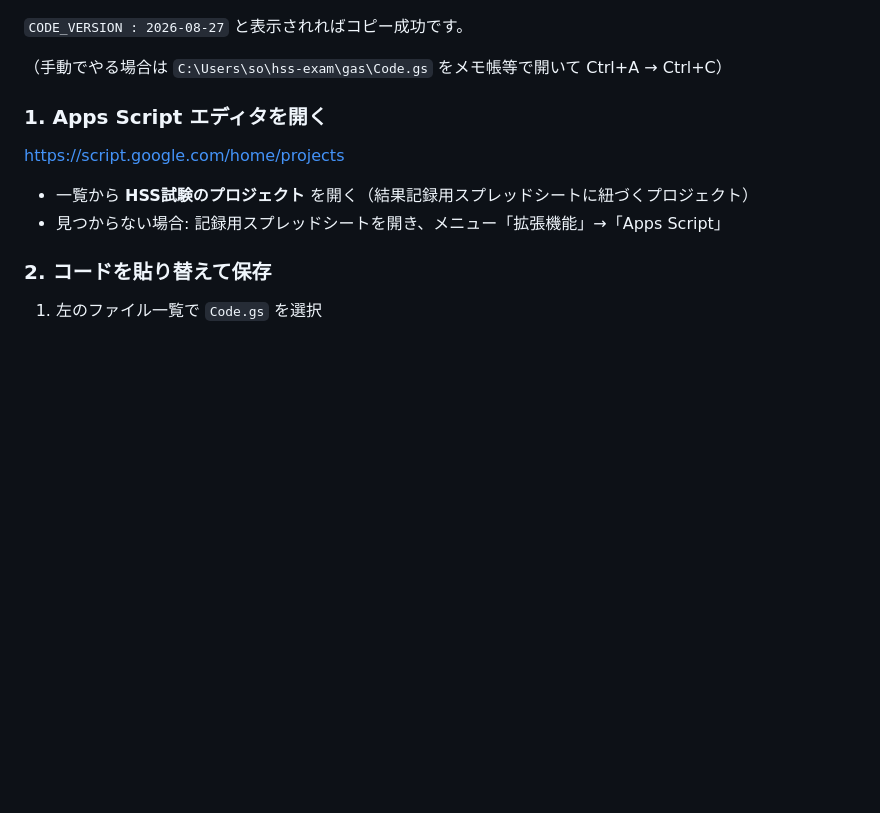
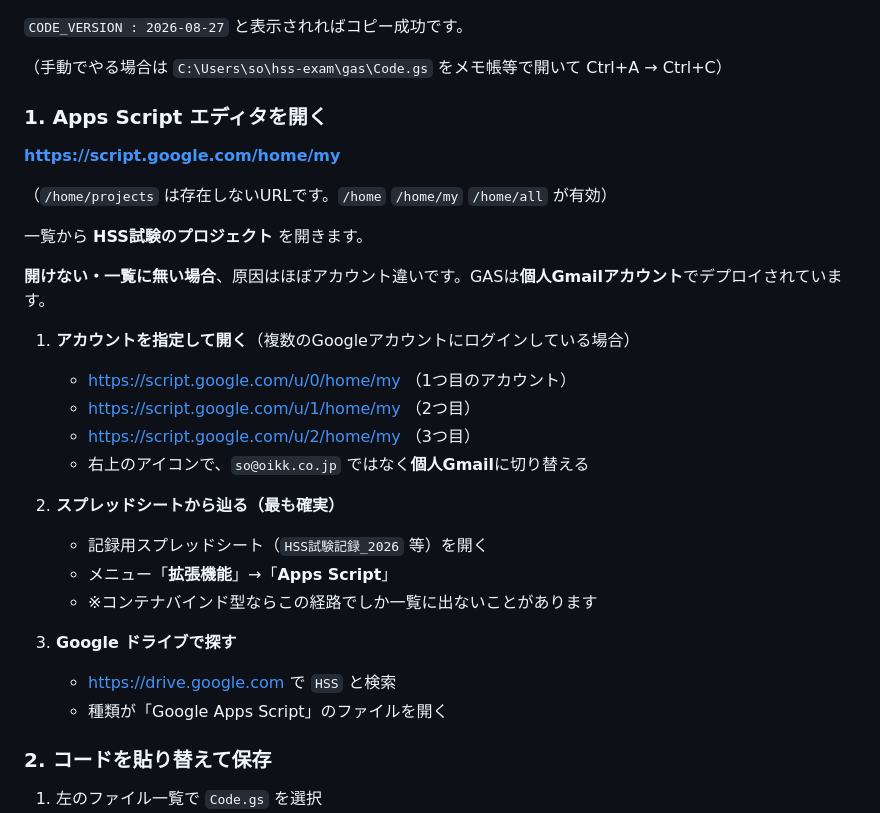
Before and after one commit to shoichiokada225-sys/hss-exam, a Markdown page: gas/DEPLOY.md, the part around the change. Rendered like a GitHub page; blank space fills up the shorter version.

Commit message:
fix(gas): エディタURLの誤りを訂正しアカウント違いの回避手順を追加
/home/projects は404（実測）。正は /home/my。GASは個人Gmailでデプロイされて
いるため、アカウント違いで一覧に出ない場合の /u/N/ 指定・スプレッドシートの
拡張機能経由・Driveで検索の3経路を記載

Co-Authored-By: Claude Opus 5 (1M context) <noreply@anthropic.com>

```diff
--- a/gas/DEPLOY.md
+++ b/gas/DEPLOY.md
@@ -34,10 +34,28 @@ powershell -NoProfile -ExecutionPolicy Bypass -File "$HOME\hss-exam\gas\copy-to-
 
 ### 1. Apps Script エディタを開く
 
-https://script.google.com/home/projects
+**https://script.google.com/home/my**
 
-- 一覧から **HSS試験のプロジェクト** を開く（結果記録用スプレッドシートに紐づくプロジェクト）
-- 見つからない場合: 記録用スプレッドシートを開き、メニュー「拡張機能」→「Apps Script」
+（`/home/projects` は存在しないURLです。`/home` `/home/my` `/home/all` が有効）
+
+一覧から **HSS試験のプロジェクト** を開きます。
+
+**開けない・一覧に無い場合**、原因はほぼアカウント違いです。GASは**個人Gmailアカウント**でデプロイされています。
+
+1. **アカウントを指定して開く**（複数のGoogleアカウントにログインしている場合）
+   - https://script.google.com/u/0/home/my （1つ目のアカウント）
+   - https://script.google.com/u/1/home/my （2つ目）
+   - https://script.google.com/u/2/home/my （3つ目）
+   - 右上のアイコンで、`so@oikk.co.jp` ではなく**個人Gmail**に切り替える
+
+2. **スプレッドシートから辿る（最も確実）**
+   - 記録用スプレッドシート（`HSS試験記録_2026` 等）を開く
+   - メニュー「**拡張機能**」→「**Apps Script**」
+   - ※コンテナバインド型ならこの経路でしか一覧に出ないことがあります
+
+3. **Google ドライブで探す**
+   - https://drive.google.com で `HSS` と検索
+   - 種類が「Google Apps Script」のファイルを開く
 
 ### 2. コードを貼り替えて保存
 
```
